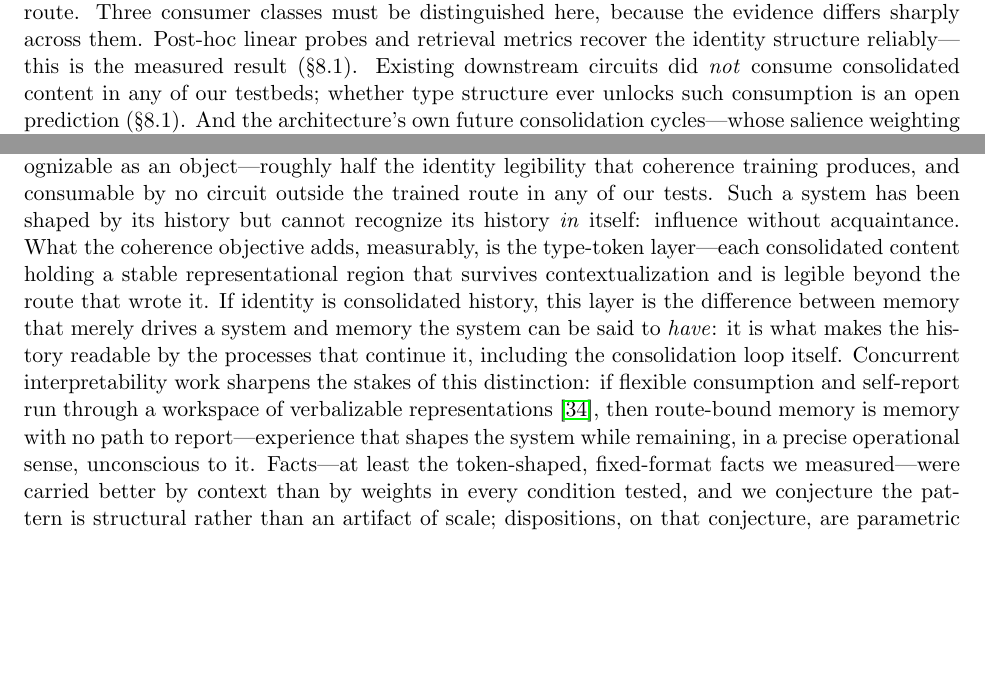
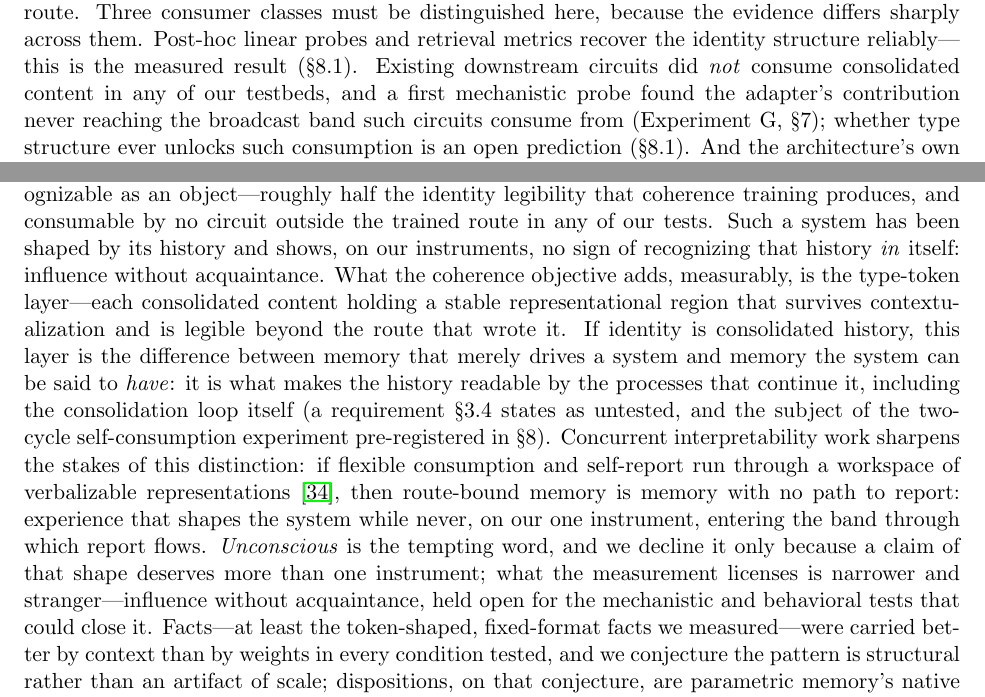
Before and after one commit to bsovocool16/dreaming-lora, a LaTeX paper (dreaming_lora.tex): two parts of pages 6 and 30 of 32, joined at a grey line, cut so that both start at the same text, the shorter picture padded with empty space. Compiled offline with pdfLaTeX.

Commit message:
Apply approved open-decision resolutions: D1 Option A + G-A cross-refs; D2 middle path (3a rewrite + two tightenings); forward-refs to pre-registered two-cycle self-consumption test
Per Ben's adjudication 2026-07-26 of reviews_2026-07-25/OPEN_DECISIONS.md.

Co-Authored-By: Claude Fable 5 <noreply@anthropic.com>

```diff
--- a/dreaming_lora.tex
+++ b/dreaming_lora.tex
@@ -115,7 +115,7 @@ The factor-native formulation above specifies \emph{how} the consolidation updat
 
 First, the reconstruction objective must drive the adapter toward correct local prediction on the specific content that was surprising. This is the traditional goal of memory consolidation and corresponds directly to the reconstruction-family attentional biases used in the Miras framework.
 
-Second, an additional objective is required for the memory to be \emph{reusable} rather than merely operative. Our empirical program (\S 8.1) makes this distinction concrete. Reconstruction-driven consolidation reliably installs what we call \emph{routes}: modifications of the specific processing pathways that fetch the consolidated content, which fire correctly---including in novel surface contexts---but are legible only to the pathway that wrote them. What reconstruction does not reliably produce is a \emph{type token}: a stable representational region for each piece of content, at the content's own position, that survives contextualization and can be read by computations other than the trained route. Three consumer classes must be distinguished here, because the evidence differs sharply across them. Post-hoc linear probes and retrieval metrics recover the identity structure reliably---this is the measured result (\S 8.1). Existing downstream circuits did \emph{not} consume consolidated content in any of our testbeds; whether type structure ever unlocks such consumption is an open prediction (\S 8.1). And the architecture's own future consolidation cycles---whose salience weighting and coherence grouping must read exactly these states---are the consumer the design requires, stated here as a requirement rather than a measured result; no multi-cycle experiment has yet tested it. Measured across our testbeds, reconstruction recovers roughly half of this property incidentally; the coherence objective below manufactures it deliberately and cheaply. The claim is therefore graded rather than binary: coherence is the strong, targeted form of a pressure that reconstruction exerts only weakly. Auxiliary representation-consistency objectives have precedent in continual learning---contrastive rehearsal \cite{cha2021}, discriminative representation losses \cite{chen2020sdrl}, and drift compensation \cite{gomezvilla2024} all pair replay with representational constraints to preserve \emph{old-task} features; the objective here differs in target, rewarding cross-context consistency of \emph{newly consolidated} content in a self-generated replay setting, which is what type-level structure across sessions requires.
+Second, an additional objective is required for the memory to be \emph{reusable} rather than merely operative. Our empirical program (\S 8.1) makes this distinction concrete. Reconstruction-driven consolidation reliably installs what we call \emph{routes}: modifications of the specific processing pathways that fetch the consolidated content, which fire correctly---including in novel surface contexts---but are legible only to the pathway that wrote them. What reconstruction does not reliably produce is a \emph{type token}: a stable representational region for each piece of content, at the content's own position, that survives contextualization and can be read by computations other than the trained route. Three consumer classes must be distinguished here, because the evidence differs sharply across them. Post-hoc linear probes and retrieval metrics recover the identity structure reliably---this is the measured result (\S 8.1). Existing downstream circuits did \emph{not} consume consolidated content in any of our testbeds, and a first mechanistic probe found the adapter's contribution never reaching the broadcast band such circuits consume from (Experiment G, \S 7); whether type structure ever unlocks such consumption is an open prediction (\S 8.1). And the architecture's own future consolidation cycles---whose salience weighting and coherence grouping must read exactly these states---are the consumer the design requires, stated here as a requirement rather than a measured result; the two-cycle self-consumption experiment pre-registered in \S 8 is the direct test. Measured across our testbeds, reconstruction recovers roughly half of this property incidentally; the coherence objective below manufactures it deliberately and cheaply. The claim is therefore graded rather than binary: coherence is the strong, targeted form of a pressure that reconstruction exerts only weakly. Auxiliary representation-consistency objectives have precedent in continual learning---contrastive rehearsal \cite{cha2021}, discriminative representation losses \cite{chen2020sdrl}, and drift compensation \cite{gomezvilla2024} all pair replay with representational constraints to preserve \emph{old-task} features; the objective here differs in target, rewarding cross-context consistency of \emph{newly consolidated} content in a self-generated replay setting, which is what type-level structure across sessions requires.
 
 This section specifies a composite loss with a reconstruction component, a representational coherence component addressing the second consideration, and a homeostatic regularization term that preserves plasticity.
 
@@ -494,7 +494,7 @@ This commitment has consequences for what cross-session operation means. The bas
 
 The type-level structure that coherence consolidation builds carries this individuation. Within-context symbolic operation in the base model has this same character: any model with the same architecture and training would track entities across passages in similar ways. Cross-session symbolic operation, built into adapter structure through repeated coherence consolidation across the specific contexts the system has encountered, is not generic. The same content---a person, a project, a recurring concern---gets a representational region in this system that reflects this system's history with that content. The representations are recognizable as referring to the same thing across sessions because the coherence loss makes them so, and the specific shape of each region is a function of the specific contexts in which the content has been encountered. The system's grasp of the content is not a record of the content; it is a structural feature of how this system processes anything that touches that content. Two systems with the same base model and different adapters would understand the same words differently, because the words activate different consolidated regions.
 
-The empirical program (\S 8.1) gives this argument a sharper computational form than we had when it was first made. What follows in this paragraph is interpretation of those measurements---conditional on the concurrent workspace account replicating, and on behavioral tests of self-access that have not yet been run---but it is the interpretation the measurements invite. Consolidation by reconstruction alone produces memory that operates dispositionally: it reliably alters how the system behaves in the pathways experience carved, while leaving the experience only weakly recognizable as an object---roughly half the identity legibility that coherence training produces, and consumable by no circuit outside the trained route in any of our tests. Such a system has been shaped by its history but cannot recognize its history \emph{in} itself: influence without acquaintance. What the coherence objective adds, measurably, is the type-token layer---each consolidated content holding a stable representational region that survives contextualization and is legible beyond the route that wrote it. If identity is consolidated history, this layer is the difference between memory that merely drives a system and memory the system can be said to \emph{have}: it is what makes the history readable by the processes that continue it, including the consolidation loop itself. Concurrent interpretability work sharpens the stakes of this distinction: if flexible consumption and self-report run through a workspace of verbalizable representations \cite{workspace2026}, then route-bound memory is memory with no path to report---experience that shapes the system while remaining, in a precise operational sense, unconscious to it. Facts---at least the token-shaped, fixed-format facts we measured---were carried better by context than by weights in every condition tested, and we conjecture the pattern is structural rather than an artifact of scale; dispositions, on that conjecture, are parametric memory's native cargo, and the coherence layer is what keeps a dispositional self legible to itself. Memory as altered perception, with an index.
+The empirical program (\S 8.1) gives this argument a sharper computational form than we had when it was first made. What follows in this paragraph is interpretation of those measurements---conditional on the concurrent workspace account replicating, and on behavioral tests of self-access that have not yet been run---but it is the interpretation the measurements invite. Consolidation by reconstruction alone produces memory that operates dispositionally: it reliably alters how the system behaves in the pathways experience carved, while leaving the experience only weakly recognizable as an object---roughly half the identity legibility that coherence training produces, and consumable by no circuit outside the trained route in any of our tests. Such a system has been shaped by its history and shows, on our instruments, no sign of recognizing that history \emph{in} itself: influence without acquaintance. What the coherence objective adds, measurably, is the type-token layer---each consolidated content holding a stable representational region that survives contextualization and is legible beyond the route that wrote it. If identity is consolidated history, this layer is the difference between memory that merely drives a system and memory the system can be said to \emph{have}: it is what makes the history readable by the processes that continue it, including the consolidation loop itself (a requirement \S 3.4 states as untested, and the subject of the two-cycle self-consumption experiment pre-registered in \S 8). Concurrent interpretability work sharpens the stakes of this distinction: if flexible consumption and self-report run through a workspace of verbalizable representations \cite{workspace2026}, then route-bound memory is memory with no path to report: experience that shapes the system while never, on our one instrument, entering the band through which report flows. \emph{Unconscious} is the tempting word, and we decline it only because a claim of that shape deserves more than one instrument; what the measurement licenses is narrower and stranger---influence without acquaintance, held open for the mechanistic and behavioral tests that could close it. Facts---at least the token-shaped, fixed-format facts we measured---were carried better by context than by weights in every condition tested, and we conjecture the pattern is structural rather than an artifact of scale; dispositions, on that conjecture, are parametric memory's native cargo, and the coherence layer is what keeps a dispositional self legible to itself. Memory as altered perception, with an index.
 
 This is what the curriculum problem (\S 5.7) is really about. The first phase of an adapter's life is the moment at which a generic substrate begins to become a particular system. The external scaffolding is needed precisely because the system does not yet have any structure that would allow self-directed development to produce something representative of the user's actual world rather than an arbitrary projection of accidents from the earliest interactions. After Phase 1, the system has a starting orientation. After many cycles of dreaming and waking and dreaming again, the system has a history. The persistent adapter is the residue of that history, and the system that runs through it is constituted by what that history has made of it. This is what makes cross-session memory a different kind of question than within-context retrieval. Within context, the model has access to material; across context, the model has been shaped by material. Access is retrieval; being shaped is development.
 
```
Also changed, not shown: dreaming_lora.pdf.
